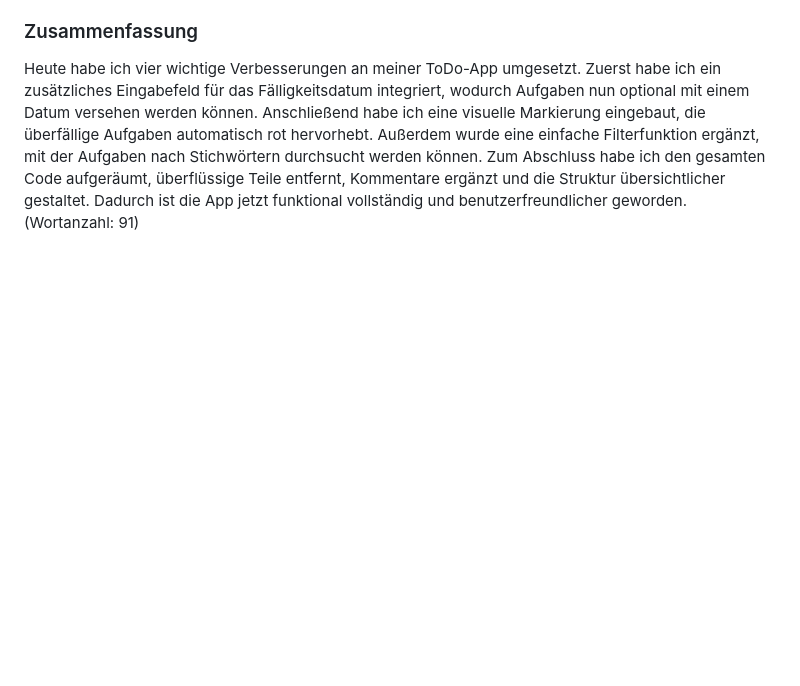
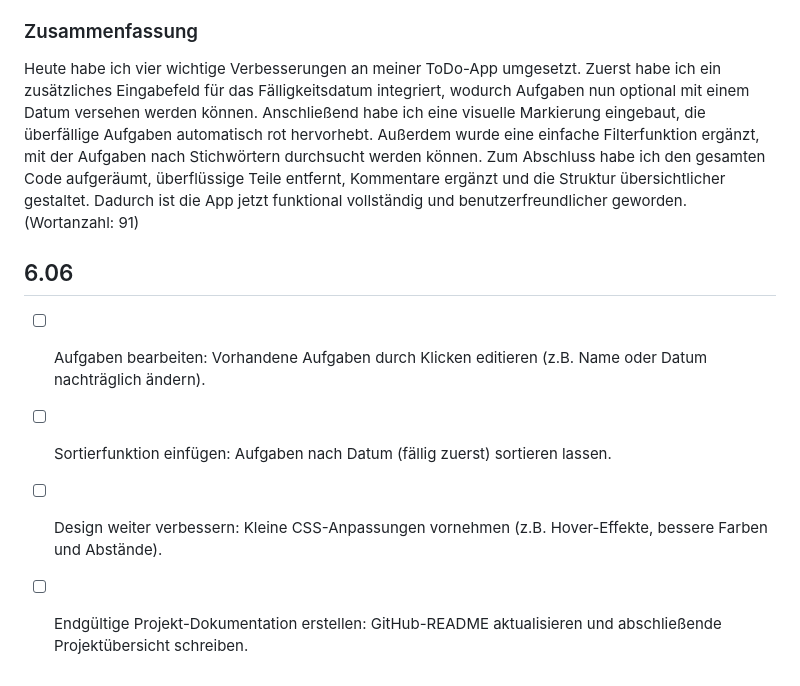
Before and after one commit to IvanKos19/Lernperiode-10, a Markdown page: README.md, the part around the change. Drawn GitHub-style; blank space fills up the shorter version.

```diff
--- a/README.md
+++ b/README.md
@@ -46,3 +46,9 @@ Am heutigen Tag habe ich dafür gesorgt, dass die Aufgaben in meiner App dauerha
 
 ### Zusammenfassung
 Heute habe ich vier wichtige Verbesserungen an meiner ToDo-App umgesetzt. Zuerst habe ich ein zusätzliches Eingabefeld für das Fälligkeitsdatum integriert, wodurch Aufgaben nun optional mit einem Datum versehen werden können. Anschließend habe ich eine visuelle Markierung eingebaut, die überfällige Aufgaben automatisch rot hervorhebt. Außerdem wurde eine einfache Filterfunktion ergänzt, mit der Aufgaben nach Stichwörtern durchsucht werden können. Zum Abschluss habe ich den gesamten Code aufgeräumt, überflüssige Teile entfernt, Kommentare ergänzt und die Struktur übersichtlicher gestaltet. Dadurch ist die App jetzt funktional vollständig und benutzerfreundlicher geworden. (Wortanzahl: 91)
+
+## 6.06
+- [ ] Aufgaben bearbeiten: Vorhandene Aufgaben durch Klicken editieren (z.B. Name oder Datum nachträglich ändern).
+- [ ] Sortierfunktion einfügen: Aufgaben nach Datum (fällig zuerst) sortieren lassen.
+- [ ] Design weiter verbessern: Kleine CSS-Anpassungen vornehmen (z.B. Hover-Effekte, bessere Farben und Abstände).
+- [ ] Endgültige Projekt-Dokumentation erstellen: GitHub-README aktualisieren und abschließende Projektübersicht schreiben.
```
